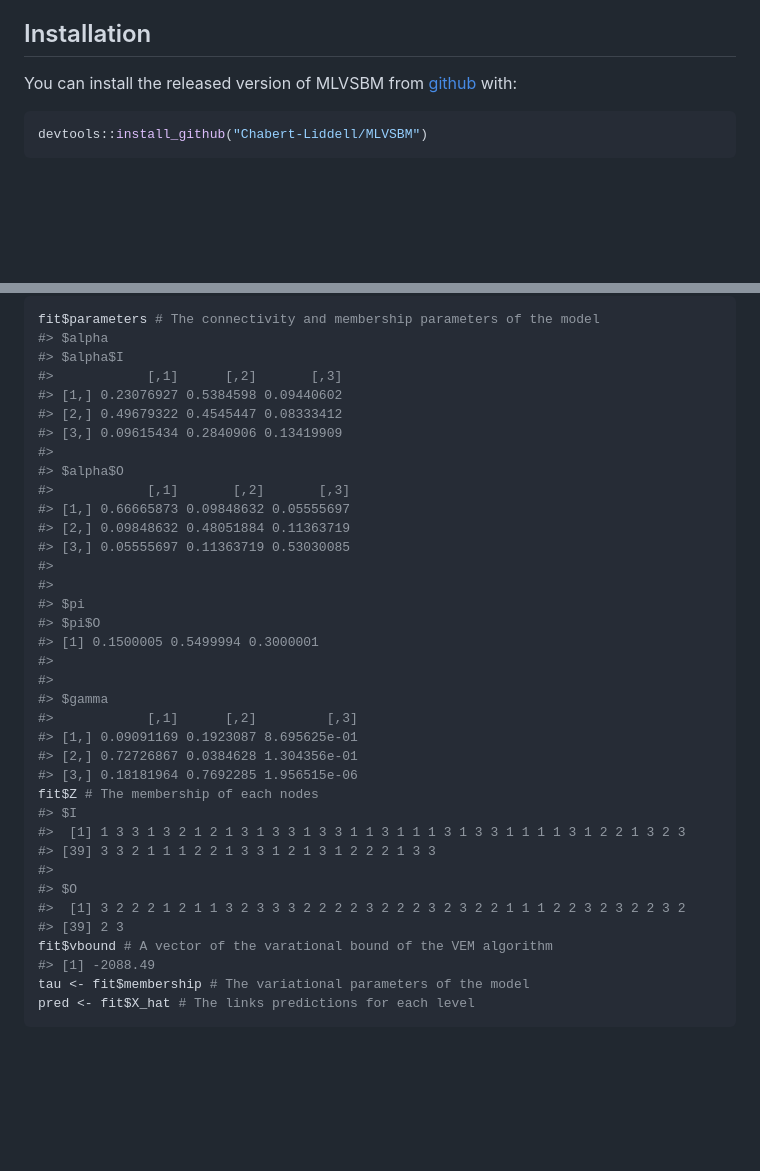
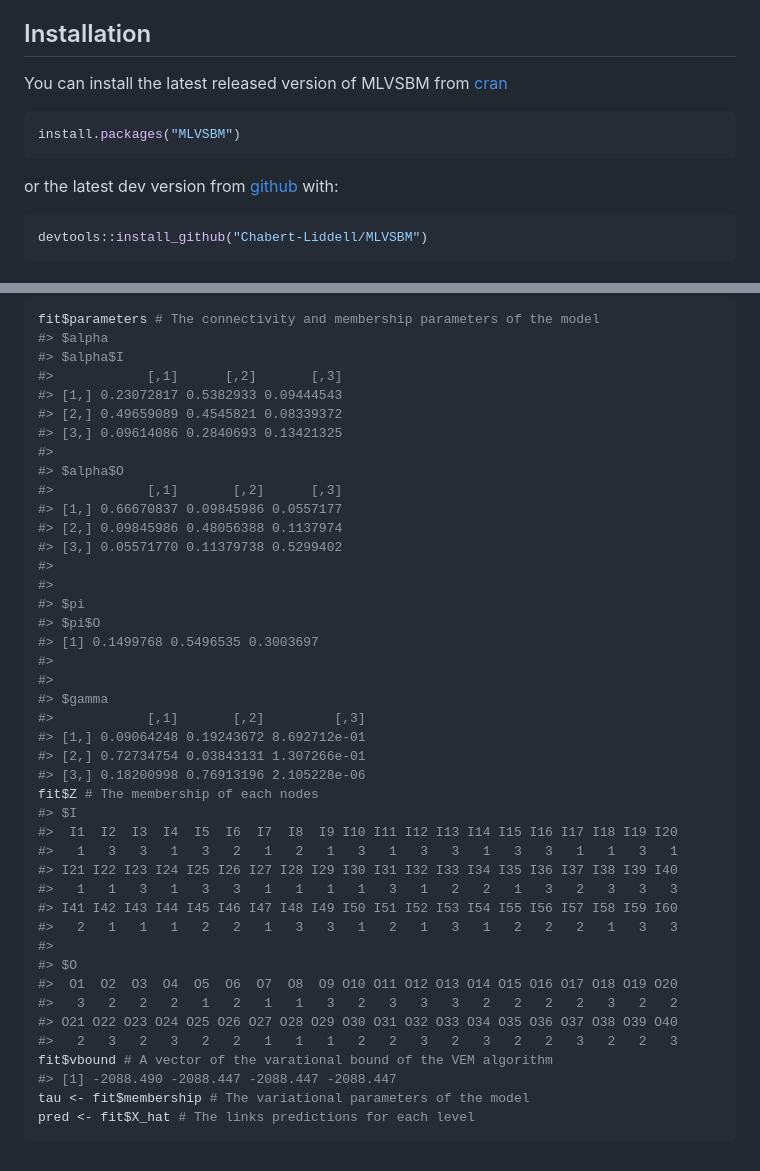
Before and after one commit to Chabert-Liddell/MLVSBM, a Markdown page: README.md, 2 parts joined by grey strips. GitHub-like rendering; blank space fills up the shorter version.

````diff
--- a/README.md
+++ b/README.md
@@ -19,8 +20,14 @@ Donnet and Lazega (2021) <https://doi.org/10.1016/j.csda.2021.107179>.
 
 ## Installation
 
-You can install the released version of MLVSBM from
-[github](https://github.com) with:
+You can install the latest released version of MLVSBM from
+[cran](https://cran.r-project.org/package=MLVSBM)
+
+``` r
+install.packages("MLVSBM")
+```
+
+or the latest dev version from [github](https://github.com) with:
 
 ``` r
 devtools::install_github("Chabert-Liddell/MLVSBM")
@@ -205,37 +218,43 @@ fit$parameters # The connectivity and membership parameters of the model
 #> $alpha
 #> $alpha$I
 #>            [,1]      [,2]       [,3]
-#> [1,] 0.23076927 0.5384598 0.09440602
-#> [2,] 0.49679322 0.4545447 0.08333412
-#> [3,] 0.09615434 0.2840906 0.13419909
+#> [1,] 0.23072817 0.5382933 0.09444543
+#> [2,] 0.49659089 0.4545821 0.08339372
+#> [3,] 0.09614086 0.2840693 0.13421325
 #>
 #> $alpha$O
-#>            [,1]       [,2]       [,3]
-#> [1,] 0.66665873 0.09848632 0.05555697
-#> [2,] 0.09848632 0.48051884 0.11363719
-#> [3,] 0.05555697 0.11363719 0.53030085
+#>            [,1]       [,2]      [,3]
+#> [1,] 0.66670837 0.09845986 0.0557177
+#> [2,] 0.09845986 0.48056388 0.1137974
+#> [3,] 0.05571770 0.11379738 0.5299402
 #>
 #>
 #> $pi
 #> $pi$O
-#> [1] 0.1500005 0.5499994 0.3000001
+#> [1] 0.1499768 0.5496535 0.3003697
 #>
 #>
 #> $gamma
-#>            [,1]      [,2]         [,3]
-#> [1,] 0.09091169 0.1923087 8.695625e-01
-#> [2,] 0.72726867 0.0384628 1.304356e-01
-#> [3,] 0.18181964 0.7692285 1.956515e-06
+#>            [,1]       [,2]         [,3]
+#> [1,] 0.09064248 0.19243672 8.692712e-01
+#> [2,] 0.72734754 0.03843131 1.307266e-01
+#> [3,] 0.18200998 0.76913196 2.105228e-06
 fit$Z # The membership of each nodes
 #> $I
-#>  [1] 1 3 3 1 3 2 1 2 1 3 1 3 3 1 3 3 1 1 3 1 1 1 3 1 3 3 1 1 1 1 3 1 2 2 1 3 2 3
-#> [39] 3 3 2 1 1 1 2 2 1 3 3 1 2 1 3 1 2 2 2 1 3 3
+#>  I1  I2  I3  I4  I5  I6  I7  I8  I9 I10 I11 I12 I13 I14 I15 I16 I17 I18 I19 I20
+#>   1   3   3   1   3   2   1   2   1   3   1   3   3   1   3   3   1   1   3   1
+#> I21 I22 I23 I24 I25 I26 I27 I28 I29 I30 I31 I32 I33 I34 I35 I36 I37 I38 I39 I40
+#>   1   1   3   1   3   3   1   1   1   1   3   1   2   2   1   3   2   3   3   3
+#> I41 I42 I43 I44 I45 I46 I47 I48 I49 I50 I51 I52 I53 I54 I55 I56 I57 I58 I59 I60
+#>   2   1   1   1   2   2   1   3   3   1   2   1   3   1   2   2   2   1   3   3
 #>
 #> $O
-#>  [1] 3 2 2 2 1 2 1 1 3 2 3 3 3 2 2 2 2 3 2 2 2 3 2 3 2 2 1 1 1 2 2 3 2 3 2 2 3 2
-#> [39] 2 3
+#>  O1  O2  O3  O4  O5  O6  O7  O8  O9 O10 O11 O12 O13 O14 O15 O16 O17 O18 O19 O20
+#>   3   2   2   2   1   2   1   1   3   2   3   3   3   2   2   2   2   3   2   2
+#> O21 O22 O23 O24 O25 O26 O27 O28 O29 O30 O31 O32 O33 O34 O35 O36 O37 O38 O39 O40
+#>   2   3   2   3   2   2   1   1   1   2   2   3   2   3   2   2   3   2   2   3
 fit$vbound # A vector of the varational bound of the VEM algorithm
-#> [1] -2088.49
+#> [1] -2088.490 -2088.447 -2088.447 -2088.447
 tau <- fit$membership # The variational parameters of the model
 pred <- fit$X_hat # The links predictions for each level
 ```
````
Also changed, not shown: other parts of README.md (+36 -29 lines), man/figures/README-plot-1.png, 6 other files.
